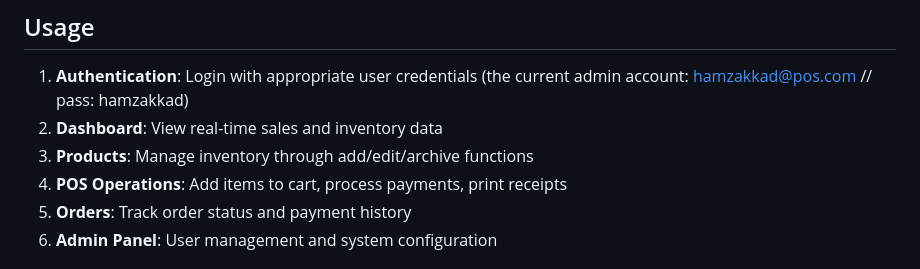
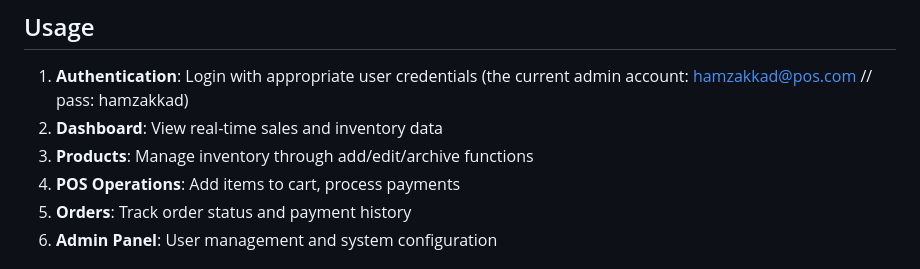
Before and after one commit to hamzaakkad/POS_System, a Markdown page: README.md, the part around one of its changes. Drawn GitHub-style.

Commit message:
Update POS Operations section in README
Removed receipt printing (it had some issues) from POS operations in README.

```diff
--- a/README.md
+++ b/README.md
@@ -112,7 +112,7 @@ mysql -u username -p pos_system < pos_system.sql
 1. **Authentication**: Login with appropriate user credentials (the current admin account: hamzakkad@pos.com // pass: hamzakkad)
 2. **Dashboard**: View real-time sales and inventory data
 3. **Products**: Manage inventory through add/edit/archive functions
-4. **POS Operations**: Add items to cart, process payments, print receipts
+4. **POS Operations**: Add items to cart, process payments
 5. **Orders**: Track order status and payment history
 6. **Admin Panel**: User management and system configuration
 
```
Also changed, not shown: other parts of README.md (+13 -14 lines).
